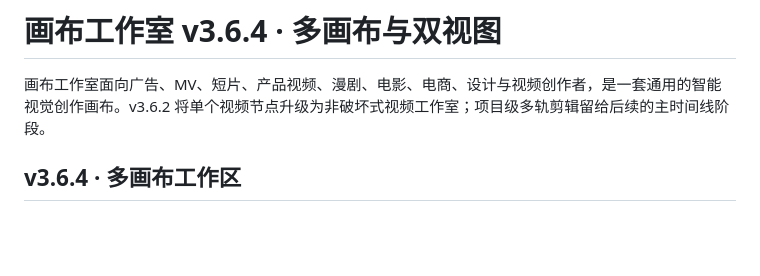
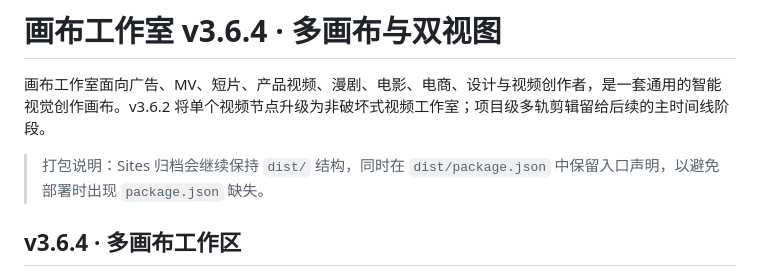
Before and after one commit to fuiet/Fuiet-Infinite-Canvas, a Markdown page: _read_123_zip_20260821_180410/README.md, the part around the change. Drawn GitHub-style; blank space fills up the shorter version.

Commit message:
Document Sites packaging requirement

```diff
--- a/_read_123_zip_20260821_180410/README.md
+++ b/_read_123_zip_20260821_180410/README.md
@@ -1,6 +1,8 @@
 # 画布工作室 v3.6.4 · 多画布与双视图
 
 画布工作室面向广告、MV、短片、产品视频、漫剧、电影、电商、设计与视频创作者，是一套通用的智能视觉创作画布。v3.6.2 将单个视频节点升级为非破坏式视频工作室；项目级多轨剪辑留给后续的主时间线阶段。
+
+> 打包说明：Sites 归档会继续保持 `dist/` 结构，同时在 `dist/package.json` 中保留入口声明，以避免部署时出现 `package.json` 缺失。
 
 
 ## v3.6.4 · 多画布工作区
```
